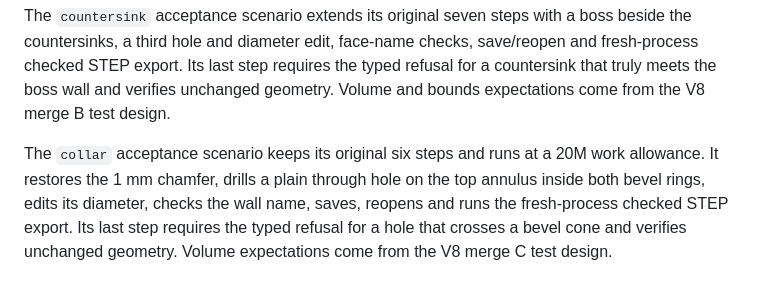
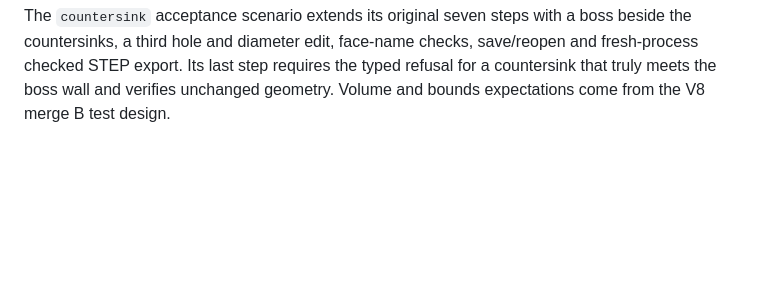
Before and after one commit to BohnBawerick/soliddraft, a Markdown page: docs/ci.md, the part around the change. Drawn GitHub-style; blank space fills up the shorter version.

Commit message:
Keep the CI doc change to the pin record

```diff
--- a/docs/ci.md
+++ b/docs/ci.md
@@ -57,5 +57,3 @@ Four property-test files use `proptest` as a dev-dependency. Each runs a fixed n
 `FUZZ_TRACE=1 cargo test ... -- --nocapture` prints each command-line run's exit status and arguments, and each tool call's outcome in `command_fuzz`.
 
 The `countersink` acceptance scenario extends its original seven steps with a boss beside the countersinks, a third hole and diameter edit, face-name checks, save/reopen and fresh-process checked STEP export. Its last step requires the typed refusal for a countersink that truly meets the boss wall and verifies unchanged geometry. Volume and bounds expectations come from the V8 merge B test design.
-
-The `collar` acceptance scenario keeps its original six steps and runs at a 20M work allowance. It restores the 1 mm chamfer, drills a plain through hole on the top annulus inside both bevel rings, edits its diameter, checks the wall name, saves, reopens and runs the fresh-process checked STEP export. Its last step requires the typed refusal for a hole that crosses a bevel cone and verifies unchanged geometry. Volume expectations come from the V8 merge C test design.
```
